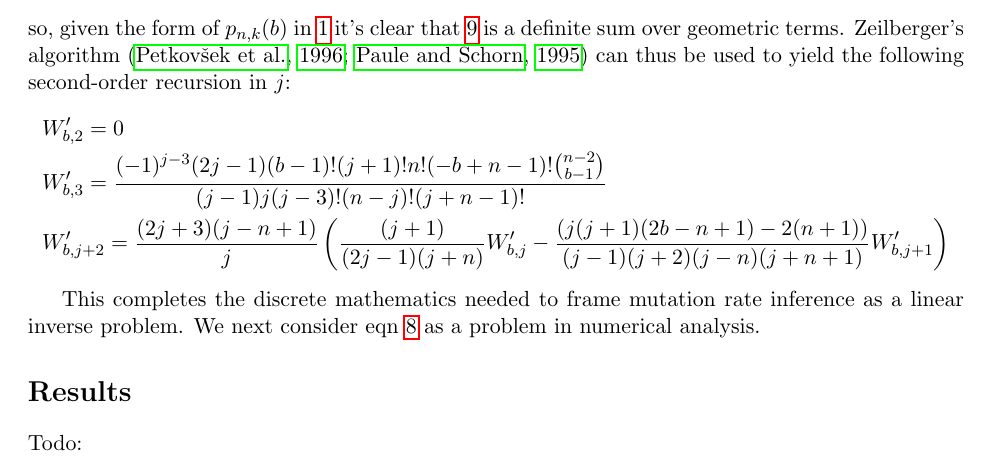
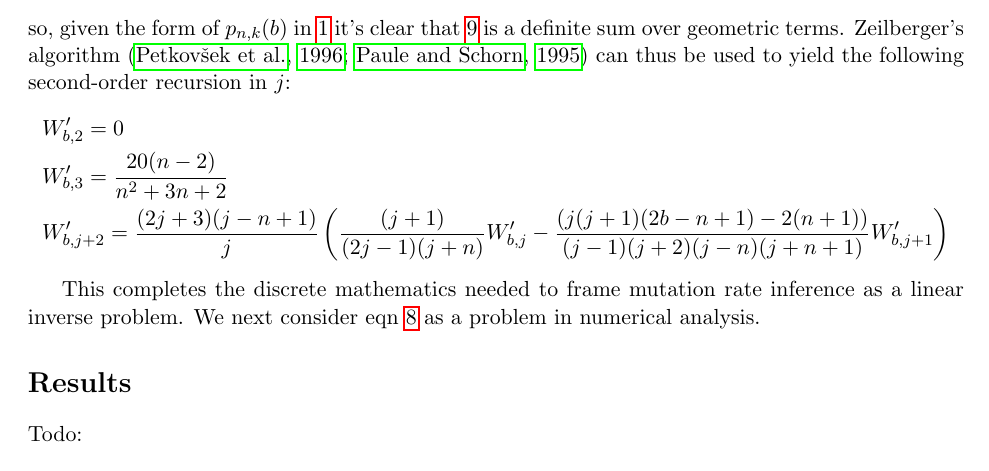
Before and after one commit to harrispopgen/mushi, a LaTeX paper (manuscript/main.tex): part of page 4 of 5, cut so that both start at the same text. Compiled offline with pdfLaTeX.

Commit message:
fix base case for W'

```diff
--- a/manuscript/main.tex
+++ b/manuscript/main.tex
@@ -161,7 +161,7 @@ so, given the form of $p_{n,k}(b)$ in \ref{eqn:p} it's clear that \ref{eqn:W'} i
 Zeilberger's algorithm \citep{petkovvsek1996b, paule1995mathematica} can thus be used to yield the following second-order recursion in $j$:
 \begin{align*}
 &W'_{b,2} = 0\\
-&W'_{b,3} = \frac{(-1)^{j-3} (2 j-1) (b-1)! (j+1)! n! (-b+n-1)! \binom{n-2}{b-1}}{(j-1) j (j-3)! (n-j)! (j+n-1)!}\\
+&W'_{b,3} = \frac{20 (n-2)}{n^2+3 n+2}\\
 &W'_{b,j+2} = \frac{(2 j+3) (j-n+1)}{j} \left(\frac{(j+1)}{(2 j-1) (j+n)}W'_{b,j}-\frac{(j (j+1) (2 b-n+1)-2 (n+1))}{(j-1) (j+2) (j-n) (j+n+1)}W'_{b,j+1}\right)
 \end{align*}
 
```
